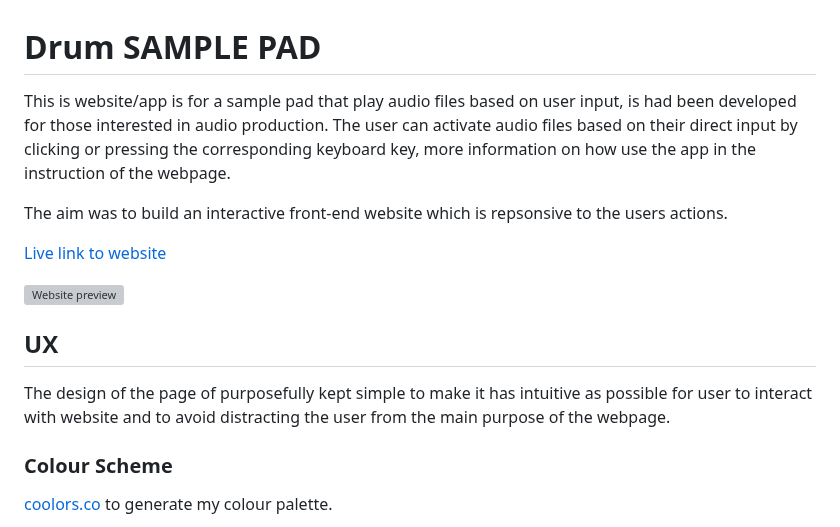
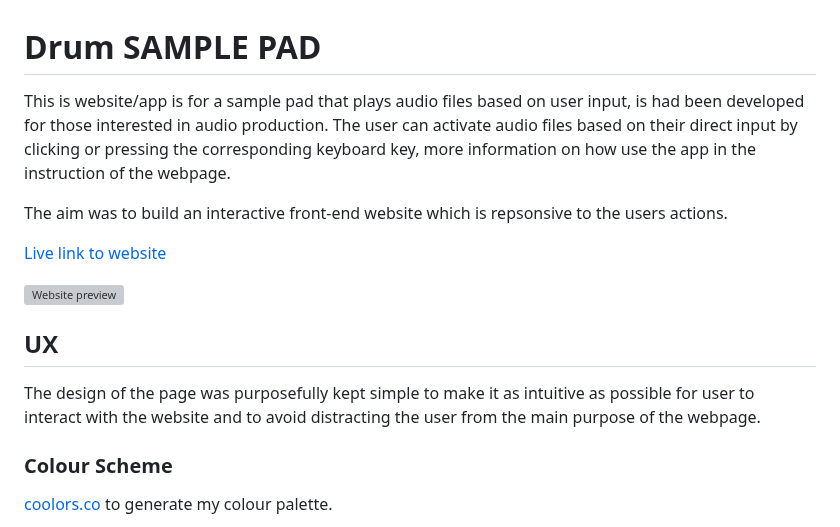
Before and after one commit to ogc1231/sample-pad, a Markdown page: README.md, the part around the change. Rendered like a GitHub page; grey boxes are pictures that could not be loaded.

Commit message:
Fix spelling erros

```diff
--- a/README.md
+++ b/README.md
@@ -1,6 +1,6 @@
 # Drum SAMPLE PAD
 
-This is website/app is for a sample pad that play audio files based on user input, is had been developed for those interested in audio production. The user can activate audio files based on their direct input by clicking or pressing the corresponding keyboard key, more information on how use the app in the instruction of the webpage.
+This is website/app is for a sample pad that plays audio files based on user input, is had been developed for those interested in audio production. The user can activate audio files based on their direct input by clicking or pressing the corresponding keyboard key, more information on how use the app in the instruction of the webpage.
 
 The aim was to build an interactive front-end website which is repsonsive to the users actions.
 
@@ -9,7 +9,7 @@ The aim was to build an interactive front-end website which is repsonsive to the
 ![Website preview](https://github.com/ogc1231/sample-pad/blob/main/documentation/testing/preview.png)
 
 ## UX
-The design of the page of purposefully kept simple to make it has intuitive as possible for user to interact with website and to avoid distracting the user from the main purpose of the webpage.
+The design of the page was purposefully kept simple to make it as intuitive as possible for user to interact with the website and to avoid distracting the user from the main purpose of the webpage.
 
 ### Colour Scheme
 [coolors.co](https://coolors.co/171717-ffffff-ff3939-777777-d3d3d3) to generate my colour palette.
```
